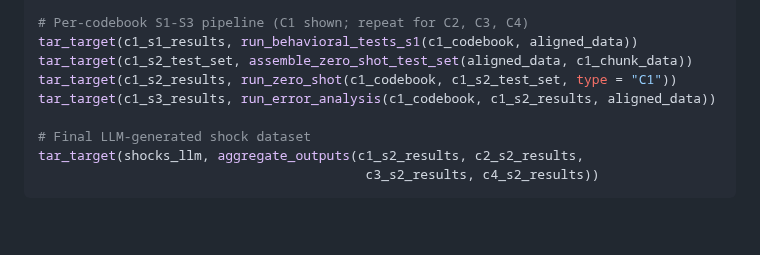
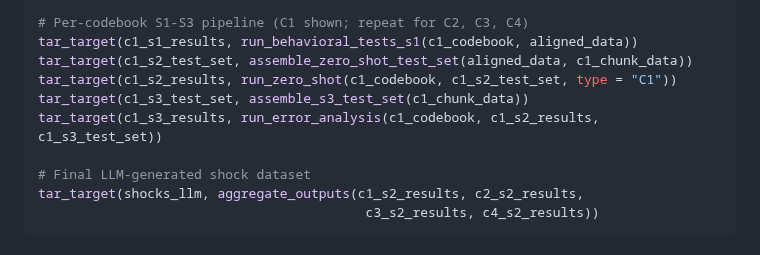
Before and after one commit to estebandegetau/Fiscal-shocks, a Markdown page: docs/phase_0/CLAUDE.md, the part around the change. GitHub-like rendering; blank space fills up the shorter version.

Commit message:
Doc-sync: update key targets and S3 pipeline wiring in context docs
Co-Authored-By: Claude Opus 4.6 <noreply@anthropic.com>

```diff
--- a/docs/phase_0/CLAUDE.md
+++ b/docs/phase_0/CLAUDE.md
@@ -134,7 +134,8 @@ tar_target(c4_codebook, load_validate_codebook("prompts/c4_magnitude.yml"))
 tar_target(c1_s1_results, run_behavioral_tests_s1(c1_codebook, aligned_data))
 tar_target(c1_s2_test_set, assemble_zero_shot_test_set(aligned_data, c1_chunk_data))
 tar_target(c1_s2_results, run_zero_shot(c1_codebook, c1_s2_test_set, type = "C1"))
-tar_target(c1_s3_results, run_error_analysis(c1_codebook, c1_s2_results, aligned_data))
+tar_target(c1_s3_test_set, assemble_s3_test_set(c1_chunk_data))
+tar_target(c1_s3_results, run_error_analysis(c1_codebook, c1_s2_results, c1_s3_test_set))
 
 # Final LLM-generated shock dataset
 tar_target(shocks_llm, aggregate_outputs(c1_s2_results, c2_s2_results,
```
Also changed, not shown: CLAUDE.md (+1 -1 lines).
